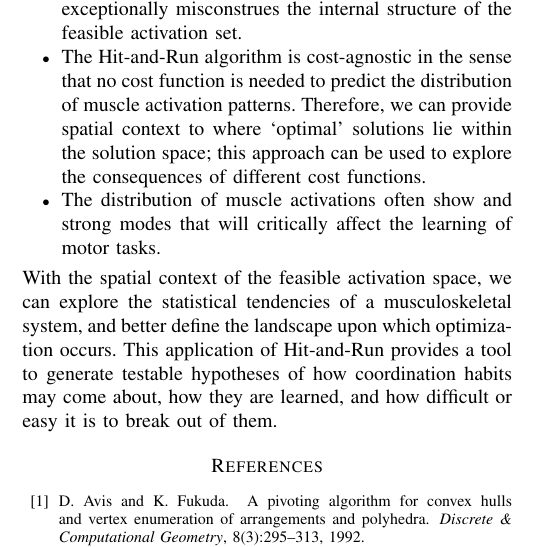
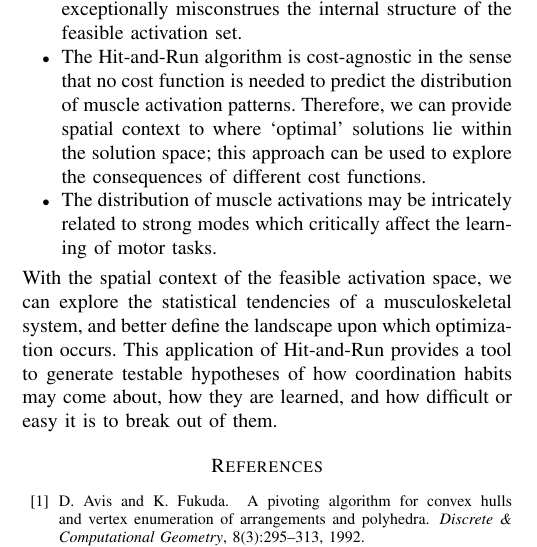
Before and after one commit to bcohn12/StructureIEEE, a LaTeX paper (root.tex, which reads sections/discussion.tex): part of one column of page 3 of 4, cut so that both start at the same text. Compiled offline with pdfLaTeX.

Commit message:
removed some implication statements, converted to plausible

```diff
--- a/sections/discussion.tex
+++ b/sections/discussion.tex
@@ -5,6 +5,6 @@ Our results and methodology raise the following ideas:\\
 	\item The Hit-and-Run algorithm can explore the feasible activation space for a realistic 7-muscle finger in a way that is computationally tractable.
 	\item For some muscles, we find that the bounding box exceptionally misconstrues the internal structure of the feasible activation set.
 	\item The Hit-and-Run algorithm is cost-agnostic in the sense that no cost function is needed to predict the distribution of muscle activation patterns. Therefore, we can provide spatial context to where `optimal' solutions lie within the solution space; this approach can be used to explore the consequences of different cost functions.
-	\item The distribution of muscle activations often show and strong modes that will critically affect the learning of motor tasks.
+	\item The distribution of muscle activations may be intricately related to strong modes which critically affect the learning of motor tasks.
 \end{itemize}}
 With the spatial context of the feasible activation space, we can explore the statistical tendencies of a musculoskeletal system, and better define the landscape upon which optimization occurs. This application of Hit-and-Run provides a tool to generate testable hypotheses of how coordination habits may come about, how they are learned, and how difficult or easy it is to break out of them.
```
